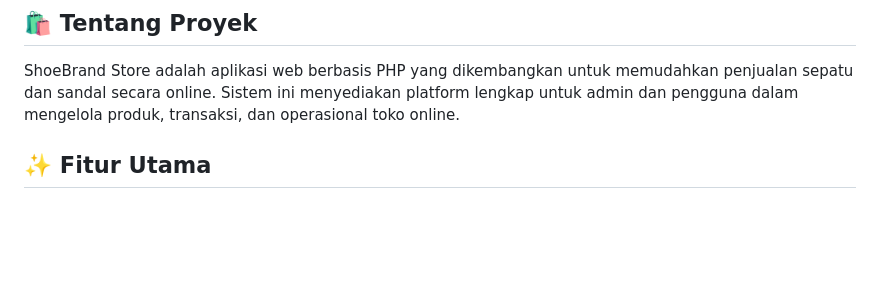
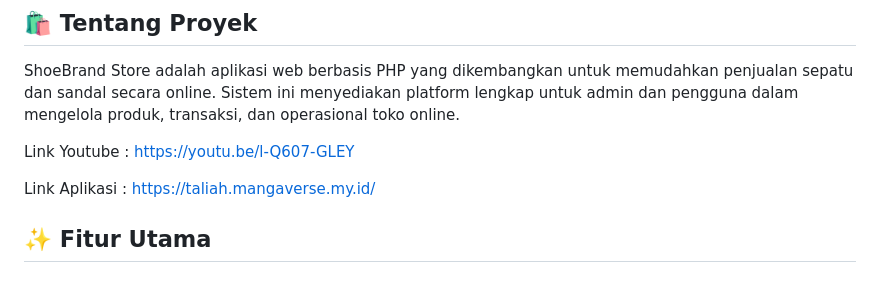
Before and after one commit to Talia671/Proyek-UAS-PemWeb, a Markdown page: README.md, the part around the change. GitHub-like rendering; blank space fills up the shorter version.

```diff
--- a/README.md
+++ b/README.md
@@ -5,6 +5,10 @@ Sebuah sistem e-commerce yang dirancang untuk menjual sepatu dan sandal dari ber
 ## 🛍️ Tentang Proyek
 
 ShoeBrand Store adalah aplikasi web berbasis PHP yang dikembangkan untuk memudahkan penjualan sepatu dan sandal secara online. Sistem ini menyediakan platform lengkap untuk admin dan pengguna dalam mengelola produk, transaksi, dan operasional toko online.
+
+Link Youtube  : https://youtu.be/l-Q607-GLEY
+
+Link Aplikasi : https://taliah.mangaverse.my.id/
 
 ## ✨ Fitur Utama
 
```
